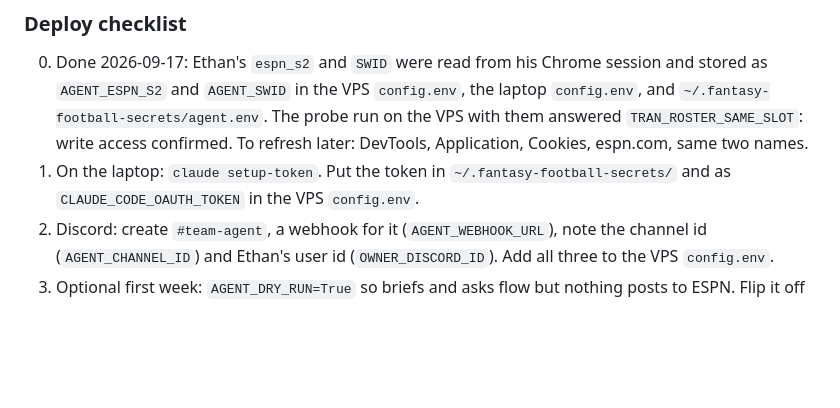
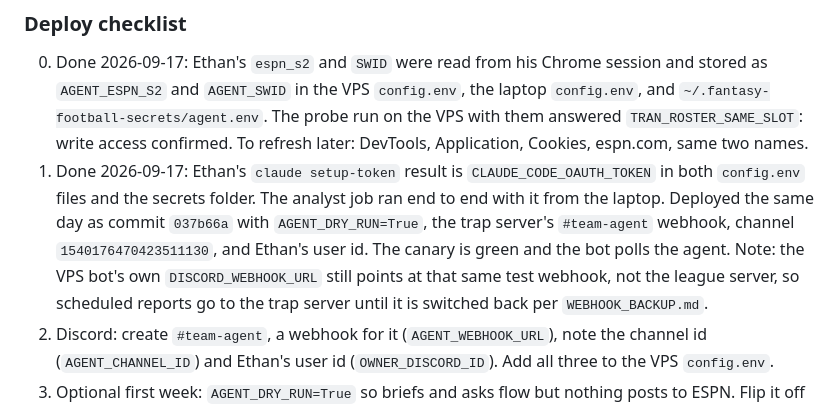
Before and after one commit to ethandbard/fantasy-football, a Markdown page: fantasy-football-agents/AGENT-PLAN.md, the part around the change. Rendered like a GitHub page; blank space fills up the shorter version.

Commit message:
Record the first deploy of the agent service in the plan.
Co-Authored-By: Claude Fable 5.1 <noreply@anthropic.com>

```diff
--- a/fantasy-football-agents/AGENT-PLAN.md
+++ b/fantasy-football-agents/AGENT-PLAN.md
@@ -334,9 +334,15 @@ configured account owns `TEAM_ID` and says so in Discord if not.
    `~/.fantasy-football-secrets/agent.env`. The probe run on the VPS with
    them answered `TRAN_ROSTER_SAME_SLOT`: write access confirmed. To refresh
    later: DevTools, Application, Cookies, espn.com, same two names.
-1. On the laptop: `claude setup-token`. Put the token in
-   `~/.fantasy-football-secrets/` and as `CLAUDE_CODE_OAUTH_TOKEN` in the VPS
-   `config.env`.
+1. Done 2026-09-17: Ethan's `claude setup-token` result is
+   `CLAUDE_CODE_OAUTH_TOKEN` in both `config.env` files and the secrets
+   folder. The analyst job ran end to end with it from the laptop.
+   Deployed the same day as commit `037b66a` with `AGENT_DRY_RUN=True`,
+   the trap server's `#team-agent` webhook, channel `1540176470423511130`,
+   and Ethan's user id. The canary is green and the bot polls the agent.
+   Note: the VPS bot's own `DISCORD_WEBHOOK_URL` still points at that same
+   test webhook, not the league server, so scheduled reports go to the trap
+   server until it is switched back per `WEBHOOK_BACKUP.md`.
 2. Discord: create `#team-agent`, a webhook for it (`AGENT_WEBHOOK_URL`),
    note the channel id (`AGENT_CHANNEL_ID`) and Ethan's user id
    (`OWNER_DISCORD_ID`). Add all three to the VPS `config.env`.
```
